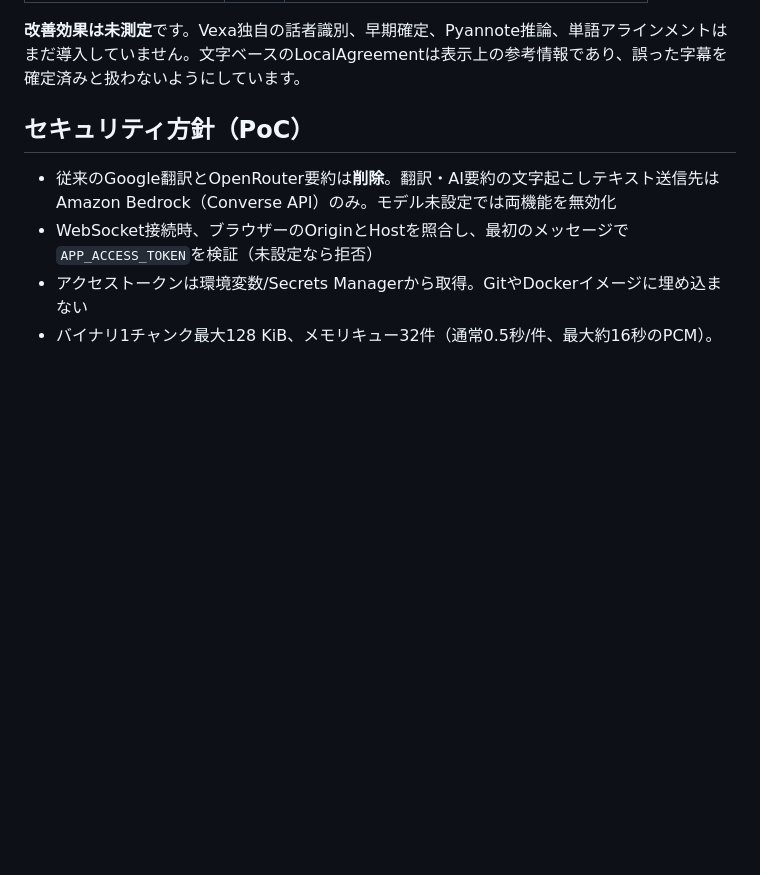
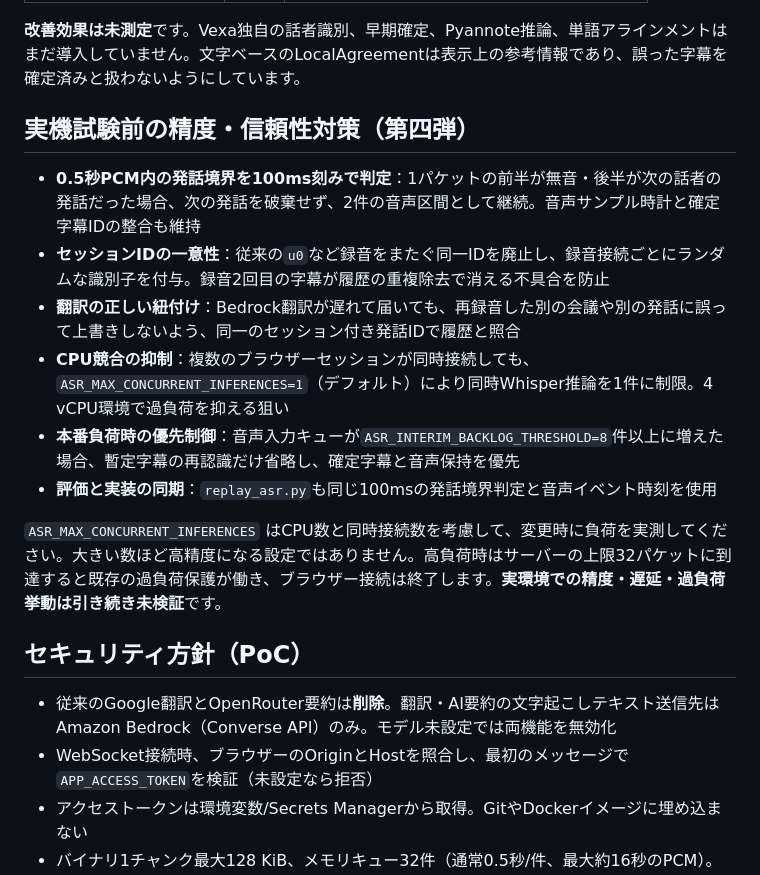
Before and after one commit to yu37330/translate, a Markdown page: deploy/fargate/README.md, the part around the change. Drawn GitHub-style; blank space fills up the shorter version.

Commit message:
docs: pre-flight ASR reliability, audio continuity and CPU fairness

```diff
--- a/deploy/fargate/README.md
+++ b/deploy/fargate/README.md
@@ -49,6 +49,17 @@ GitHub [Vexa](https://github.com/Vexa-ai/vexa) のmixed-pipeline / speaker-strea
 | `ASR_CONTEXT_RESET_SEC` | `3.0` | 前の確定文章の音声文脈をクリアする無音秒数 |
 
 **改善効果は未測定**です。Vexa独自の話者識別、早期確定、Pyannote推論、単語アラインメントはまだ導入していません。文字ベースのLocalAgreementは表示上の参考情報であり、誤った字幕を確定済みと扱わないようにしています。
+
+## 実機試験前の精度・信頼性対策（第四弾）
+
+- **0.5秒PCM内の発話境界を100ms刻みで判定**：1パケットの前半が無音・後半が次の話者の発話だった場合、次の発話を破棄せず、2件の音声区間として継続。音声サンプル時計と確定字幕IDの整合も維持
+- **セッションIDの一意性**：従来の`u0`など録音をまたぐ同一IDを廃止し、録音接続ごとにランダムな識別子を付与。録音2回目の字幕が履歴の重複除去で消える不具合を防止
+- **翻訳の正しい紐付け**：Bedrock翻訳が遅れて届いても、再録音した別の会議や別の発話に誤って上書きしないよう、同一のセッション付き発話IDで履歴と照合
+- **CPU競合の抑制**：複数のブラウザーセッションが同時接続しても、`ASR_MAX_CONCURRENT_INFERENCES=1`（デフォルト）により同時Whisper推論を1件に制限。4 vCPU環境で過負荷を抑える狙い
+- **本番負荷時の優先制御**：音声入力キューが`ASR_INTERIM_BACKLOG_THRESHOLD=8`件以上に増えた場合、暫定字幕の再認識だけ省略し、確定字幕と音声保持を優先
+- **評価と実装の同期**：`replay_asr.py`も同じ100msの発話境界判定と音声イベント時刻を使用
+
+`ASR_MAX_CONCURRENT_INFERENCES` はCPU数と同時接続数を考慮して、変更時に負荷を実測してください。大きい数ほど高精度になる設定ではありません。高負荷時はサーバーの上限32パケットに到達すると既存の過負荷保護が働き、ブラウザー接続は終了します。**実環境での精度・遅延・過負荷挙動は引き続き未検証**です。
 
 ## セキュリティ方針（PoC）
 
```
